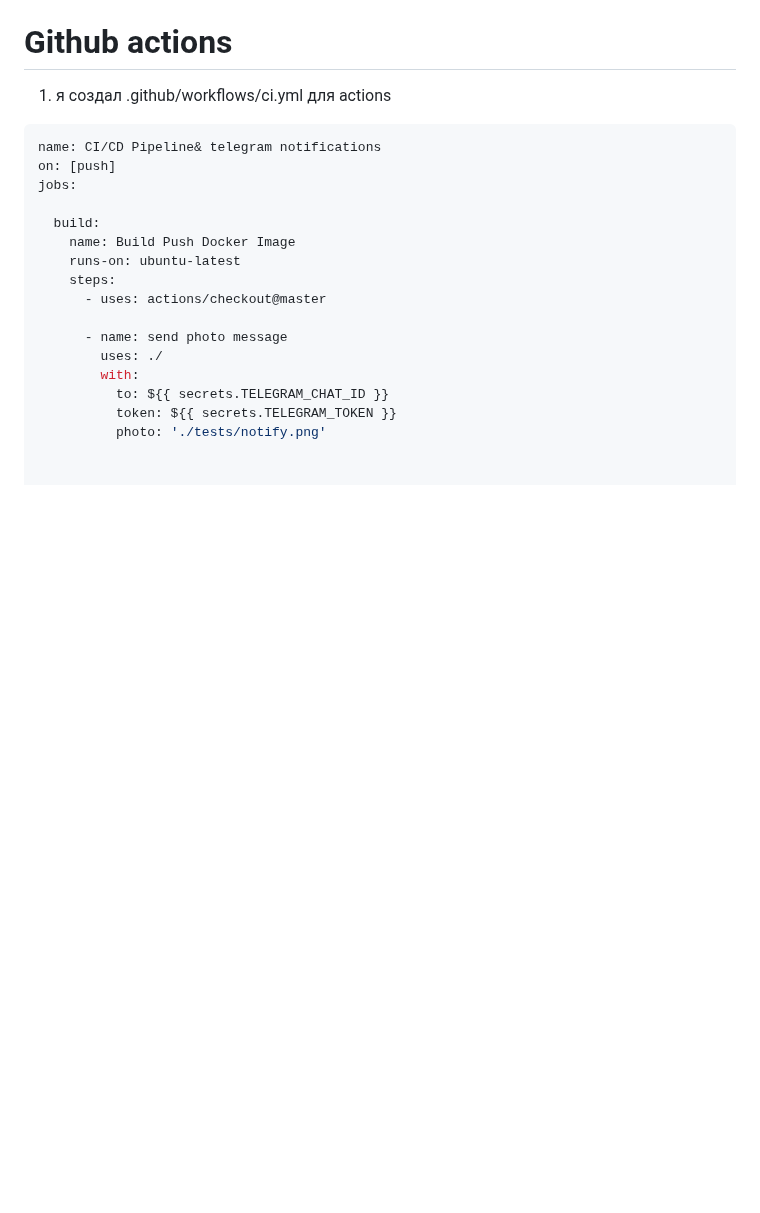
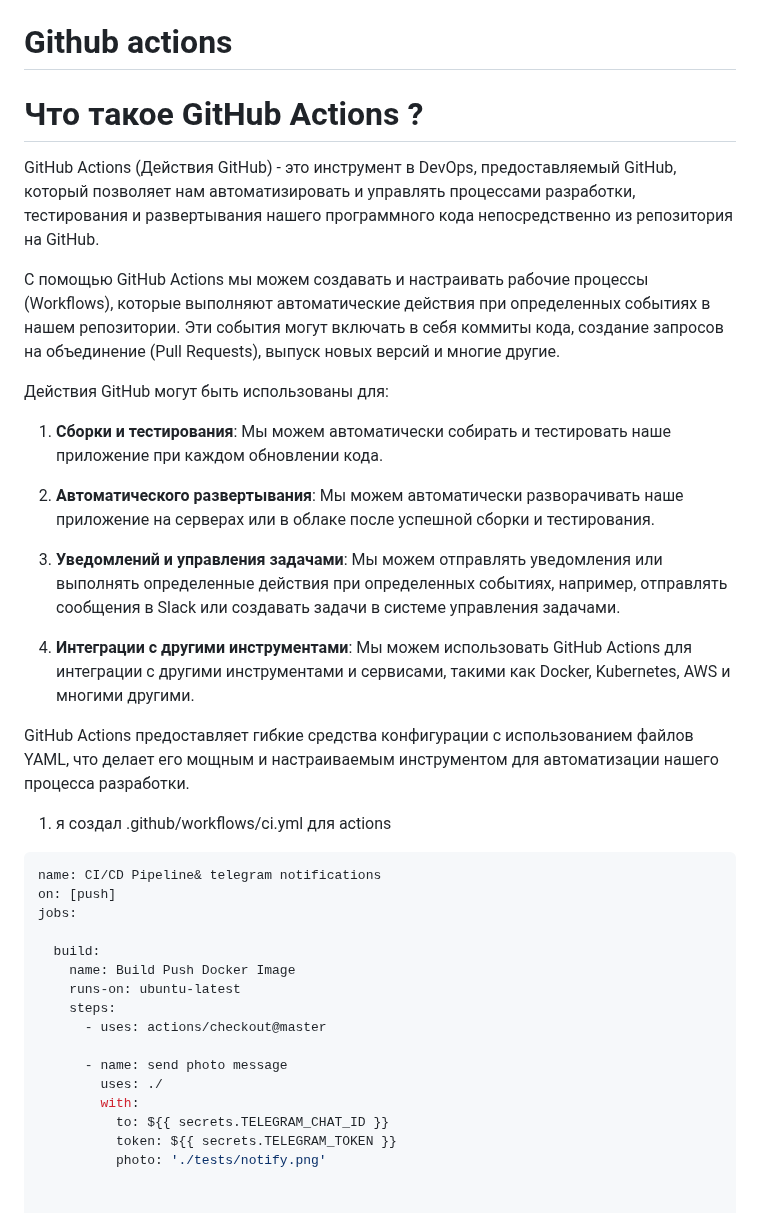
Before and after one commit to RaClover/Twit-app, a Markdown page: README.md, the part around the change. Rendered like a GitHub page; blank space fills up the shorter version.

````diff
--- a/README.md
+++ b/README.md
@@ -30,6 +30,27 @@
 11. Nginx
 
 # Github actions
+
+# Что такое GitHub Actions ?
+
+GitHub Actions (Действия GitHub) - это инструмент в DevOps, предоставляемый GitHub, который позволяет нам автоматизировать и управлять процессами разработки, тестирования и развертывания нашего программного кода непосредственно из репозитория на GitHub.
+
+С помощью GitHub Actions мы можем создавать и настраивать рабочие процессы (Workflows), которые выполняют автоматические действия при определенных событиях в нашем репозитории. Эти события могут включать в себя коммиты кода, создание запросов на объединение (Pull Requests), выпуск новых версий и многие другие.
+
+Действия GitHub могут быть использованы для:
+
+1. **Сборки и тестирования**: Мы можем автоматически собирать и тестировать наше приложение при каждом обновлении кода.
+
+2. **Автоматического развертывания**: Мы можем автоматически разворачивать наше приложение на серверах или в облаке после успешной сборки и тестирования.
+
+3. **Уведомлений и управления задачами**: Мы можем отправлять уведомления или выполнять определенные действия при определенных событиях, например, отправлять сообщения в Slack или создавать задачи в системе управления задачами.
+
+4. **Интеграции с другими инструментами**: Мы можем использовать GitHub Actions для интеграции с другими инструментами и сервисами, такими как Docker, Kubernetes, AWS и многими другими.
+
+GitHub Actions предоставляет гибкие средства конфигурации с использованием файлов YAML, что делает его мощным и настраиваемым инструментом для автоматизации нашего процесса разработки.
+
+
+
 1. я создал .github/workflows/ci.yml для actions
 ```bash
 name: CI/CD Pipeline& telegram notifications
````
